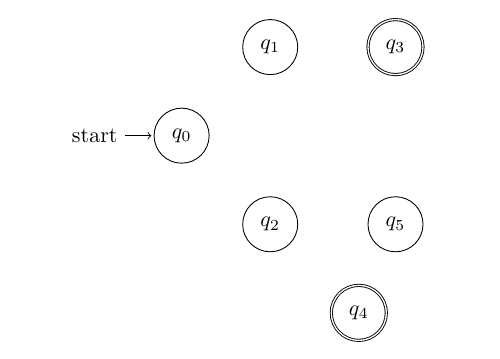
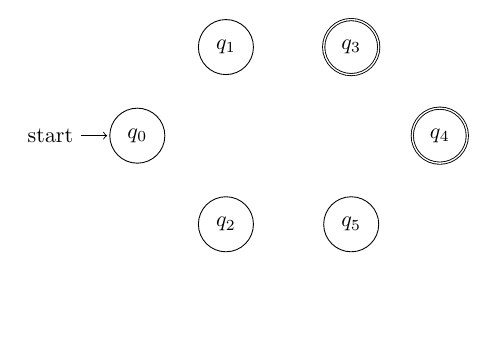
Before and after one commit to iagoggcarrazzoni/AFNDtoER, a LaTeX paper (ex15.tex): part of page 4 of 4, cut so that both start at the same text, the shorter picture padded with empty space. Compiled offline with pdfLaTeX.

Commit message:
tentativa de correcao da posicao do node 4 na ultima secao

```diff
--- a/ex15.tex
+++ b/ex15.tex
@@ -131,7 +131,7 @@ A função de transição, por sua vez, é representada por uma tripla ordenada,
             \node[state] [above right=of q_0](q_1) {$q_1$};
             \node[state] [below right=of q_0] (q_2) {$q_2$};
             \node[state,accepting] [right=of q_1] {$q_3$};
-            \node[state,accepting] [below right=of q_3] {$q_4$};
+            \node[state,accepting] [above right=of q_5] {$q_4$};
             \node[state] [right=of q_2] (q_5) {$q_5$};
             %\path[->]
             %    (q_0) edge node {$\epsilon$} (q_1)
```
Also changed, not shown: ex15.pdf.
